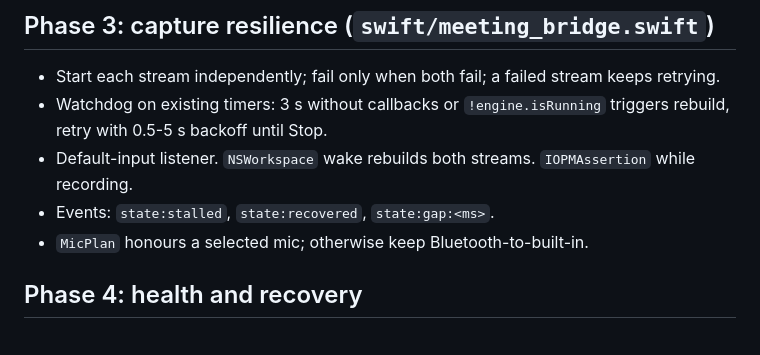
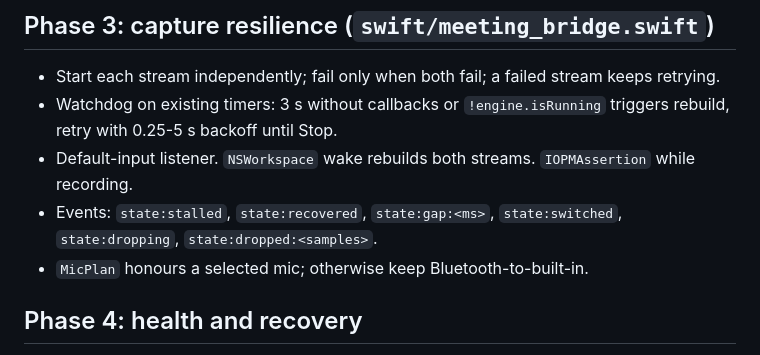
Before and after one commit to imran-vz/Guidy, a Markdown page: docs/plans/meetings.md, the part around the change. Drawn GitHub-style.

Commit message:
Bring the capture plan's backoff and events up to date

```diff
--- a/docs/plans/meetings.md
+++ b/docs/plans/meetings.md
@@ -63,9 +63,9 @@ Tests: 3-6 s voice-note bursts give no offer; 20 s unknown page offers; finding
 
 ## Phase 3: capture resilience (`swift/meeting_bridge.swift`)
 - Start each stream independently; fail only when both fail; a failed stream keeps retrying.
-- Watchdog on existing timers: 3 s without callbacks or `!engine.isRunning` triggers rebuild, retry with 0.5-5 s backoff until Stop.
+- Watchdog on existing timers: 3 s without callbacks or `!engine.isRunning` triggers rebuild, retry with 0.25-5 s backoff until Stop.
 - Default-input listener. `NSWorkspace` wake rebuilds both streams. `IOPMAssertion` while recording.
-- Events: `state:stalled`, `state:recovered`, `state:gap:<ms>`.
+- Events: `state:stalled`, `state:recovered`, `state:gap:<ms>`, `state:switched`, `state:dropping`, `state:dropped:<samples>`.
 - `MicPlan` honours a selected mic; otherwise keep Bluetooth-to-built-in.
 
 ## Phase 4: health and recovery
```
